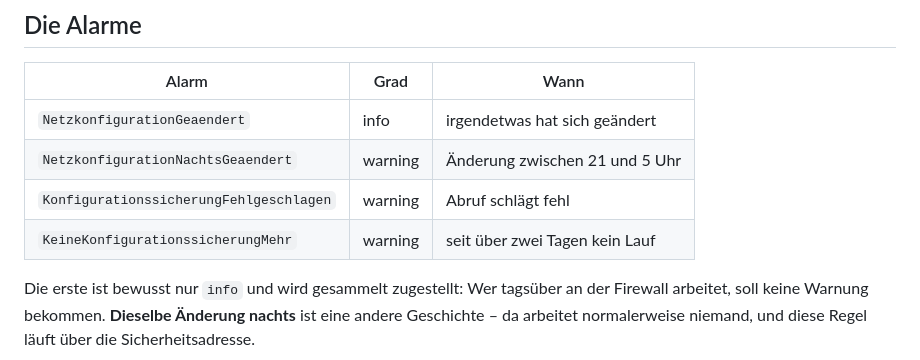
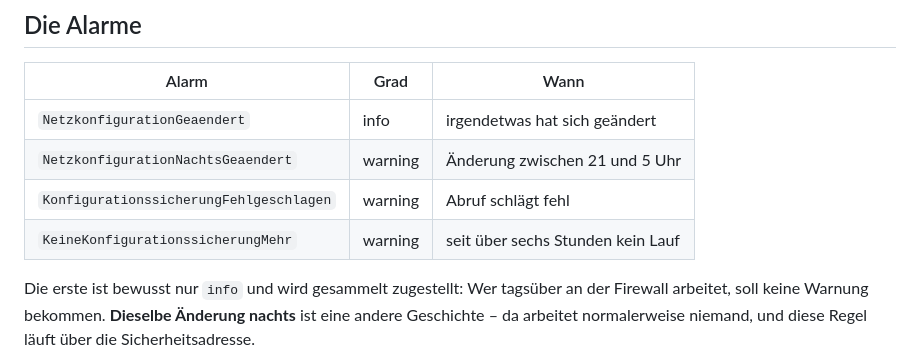
Before and after one commit to jakobeichberger/RollyRoll, a Markdown page: docs/12-konfigurationssicherung.md, the part around the change. Drawn GitHub-style.

Commit message:
Doku: Schwellwert der Sicherungspruefung auf sechs Stunden berichtigt
Der Alarm wurde beim Umstellen auf den stuendlichen Zeitgeber von zwei
Tagen auf sechs Stunden gezogen, die Tabelle in der Anleitung nicht.

Co-Authored-By: Claude Opus 5 <noreply@anthropic.com>
Claude-Session: https://claude.ai/code/session_017gjWMmmYyKYYi49zWL2g9D

```diff
--- a/docs/12-konfigurationssicherung.md
+++ b/docs/12-konfigurationssicherung.md
@@ -98,7 +98,7 @@ Beispielausgabe nach einer neu angelegten Firewall-Regel:
 | `NetzkonfigurationGeaendert` | info | irgendetwas hat sich geändert |
 | `NetzkonfigurationNachtsGeaendert` | warning | Änderung zwischen 21 und 5 Uhr |
 | `KonfigurationssicherungFehlgeschlagen` | warning | Abruf schlägt fehl |
-| `KeineKonfigurationssicherungMehr` | warning | seit über zwei Tagen kein Lauf |
+| `KeineKonfigurationssicherungMehr` | warning | seit über sechs Stunden kein Lauf |
 
 Die erste ist bewusst nur `info` und wird gesammelt zugestellt: Wer tagsüber an
 der Firewall arbeitet, soll keine Warnung bekommen. **Dieselbe Änderung
```
